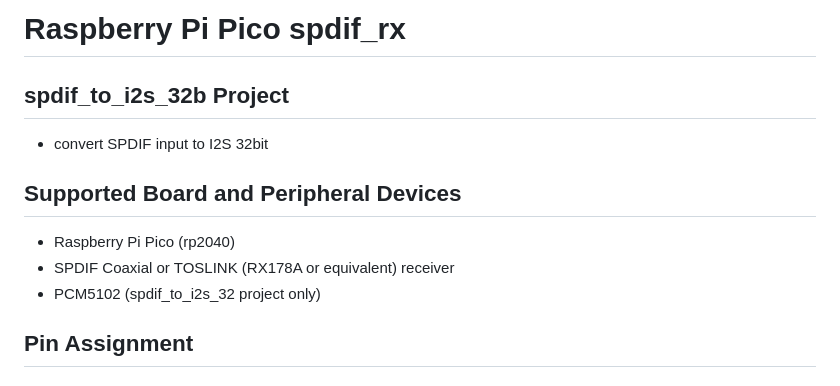
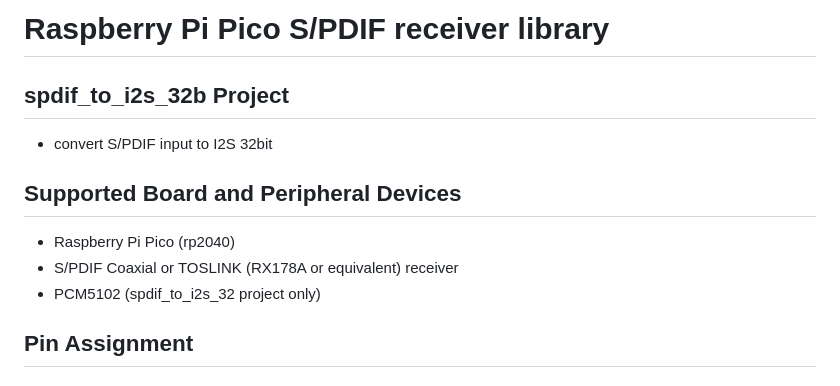
Before and after one commit to elehobica/pico_spdif_rx, a Markdown page: samples/spdif_to_i2s_32b/README.md, the part around the change. Rendered like a GitHub page.

```diff
--- a/samples/spdif_to_i2s_32b/README.md
+++ b/samples/spdif_to_i2s_32b/README.md
@@ -1,11 +1,11 @@
-# Raspberry Pi Pico spdif_rx
+# Raspberry Pi Pico S/PDIF receiver library
 
 ## spdif_to_i2s_32b Project
-* convert SPDIF input to I2S 32bit
+* convert S/PDIF input to I2S 32bit
 
 ## Supported Board and Peripheral Devices
 * Raspberry Pi Pico (rp2040)
-* SPDIF Coaxial or TOSLINK (RX178A or equivalent) receiver
+* S/PDIF Coaxial or TOSLINK (RX178A or equivalent) receiver
 * PCM5102 (spdif_to_i2s_32 project only)
 
 ## Pin Assignment
```
Also changed, not shown: README.md (+8 -8 lines), doc/SPDIF_Rx_Schematic.png, 3 other files.
